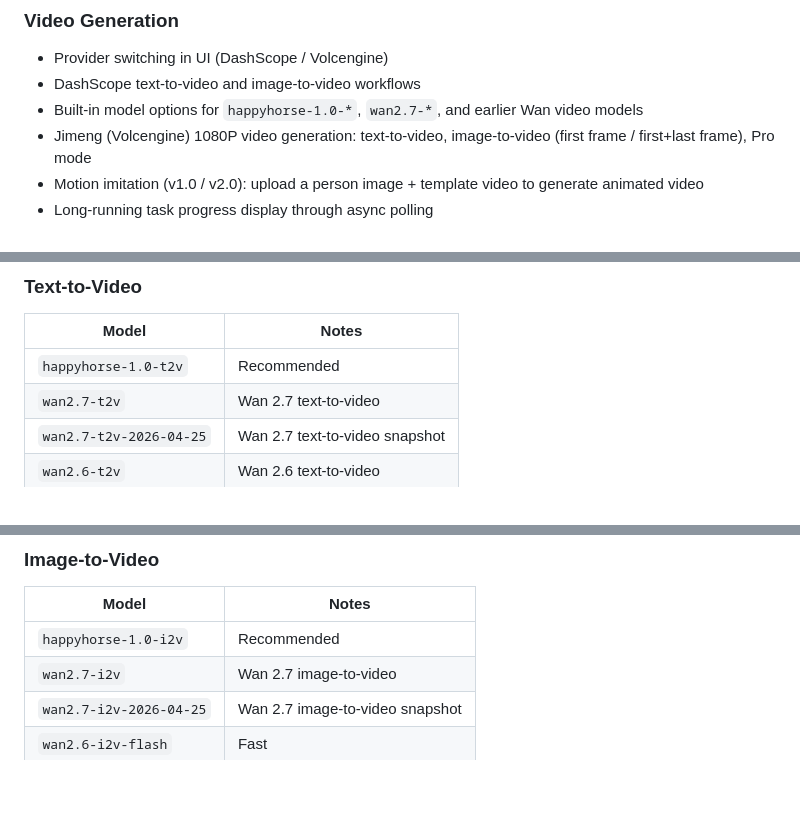
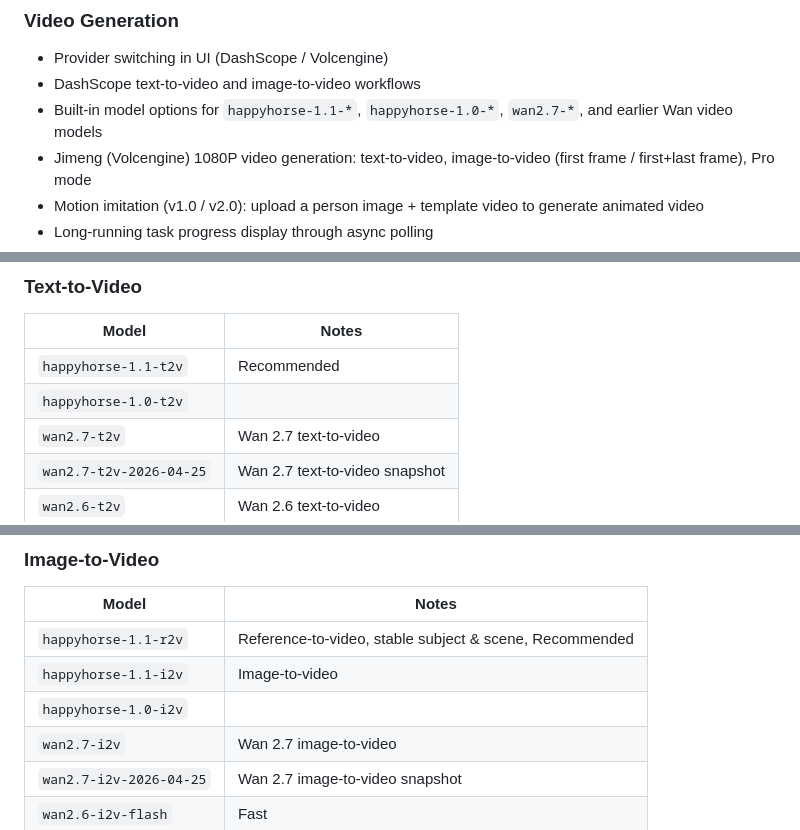
Before and after one commit to wenyinos/ai-image-generator, a Markdown page: README.md, 3 parts joined by grey strips. GitHub-like rendering; blank space fills up the shorter version.

Commit message:
更新 Update model lists in README documentation
Add support details for happyhorse-1.1 and new Qwen/Wan model snapshots
to both English and Chinese READMEs.

```diff
--- a/README.md
+++ b/README.md
@@ -33,7 +33,7 @@ A production-oriented AI visual generation web app with **text-to-image**, **ima
 ### Video Generation
 - Provider switching in UI (DashScope / Volcengine)
 - DashScope text-to-video and image-to-video workflows
-- Built-in model options for `happyhorse-1.0-*`, `wan2.7-*`, and earlier Wan video models
+- Built-in model options for `happyhorse-1.1-*`, `happyhorse-1.0-*`, `wan2.7-*`, and earlier Wan video models
 - Jimeng (Volcengine) 1080P video generation: text-to-video, image-to-video (first frame / first+last frame), Pro mode
 - Motion imitation (v1.0 / v2.0): upload a person image + template video to generate animated video
 - Long-running task progress display through async polling
@@ -94,7 +96,8 @@ A production-oriented AI visual generation web app with **text-to-image**, **ima
 
 | Model | Notes |
 |---|---|
-| `happyhorse-1.0-t2v` | Recommended |
+| `happyhorse-1.1-t2v` | Recommended |
+| `happyhorse-1.0-t2v` | |
 | `wan2.7-t2v` | Wan 2.7 text-to-video |
 | `wan2.7-t2v-2026-04-25` | Wan 2.7 text-to-video snapshot |
 | `wan2.6-t2v` | Wan 2.6 text-to-video |
@@ -107,7 +110,9 @@ A production-oriented AI visual generation web app with **text-to-image**, **ima
 
 | Model | Notes |
 |---|---|
-| `happyhorse-1.0-i2v` | Recommended |
+| `happyhorse-1.1-r2v` | Reference-to-video, stable subject & scene, Recommended |
+| `happyhorse-1.1-i2v` | Image-to-video |
+| `happyhorse-1.0-i2v` | |
 | `wan2.7-i2v` | Wan 2.7 image-to-video |
 | `wan2.7-i2v-2026-04-25` | Wan 2.7 image-to-video snapshot |
 | `wan2.6-i2v-flash` | Fast |
```
Also changed, not shown: other parts of README.md (+2 -0 lines), README.zh.md (+8 -3 lines).
